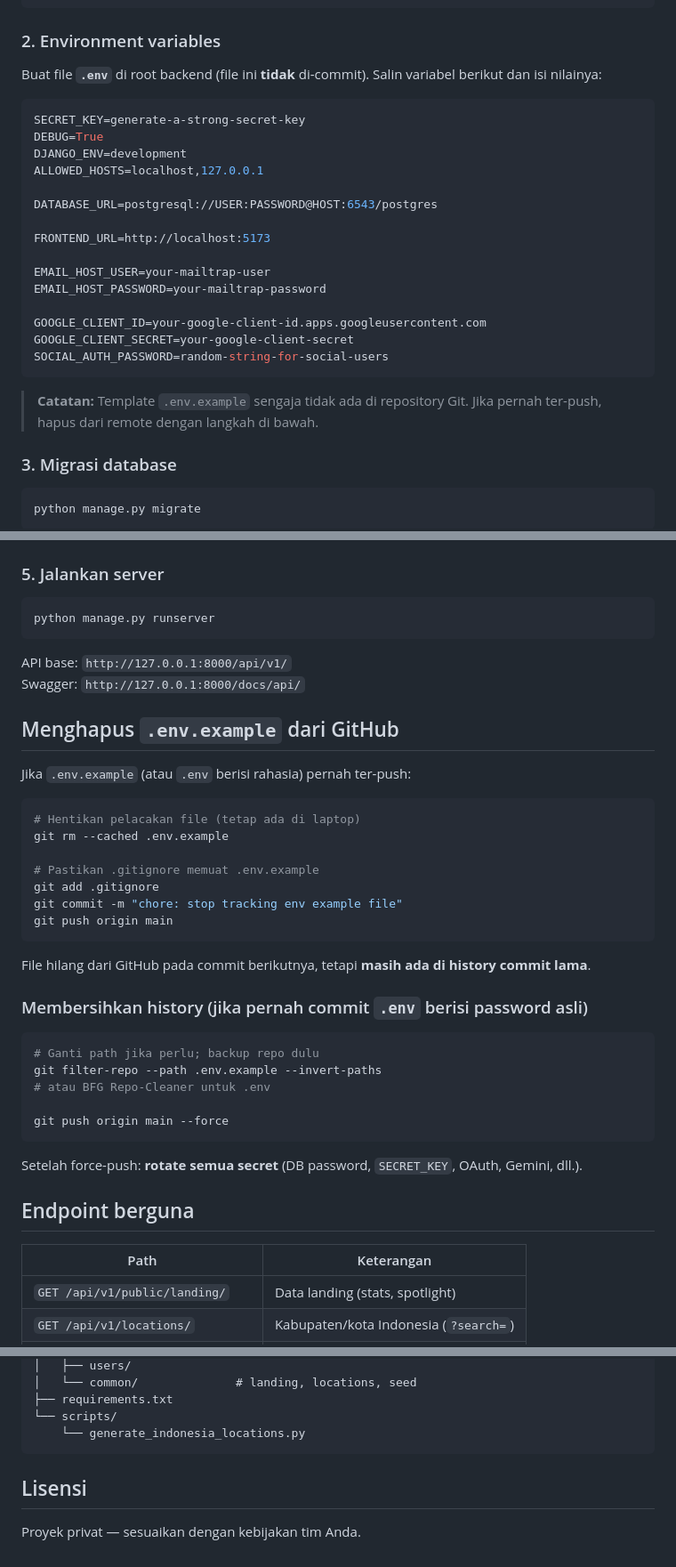
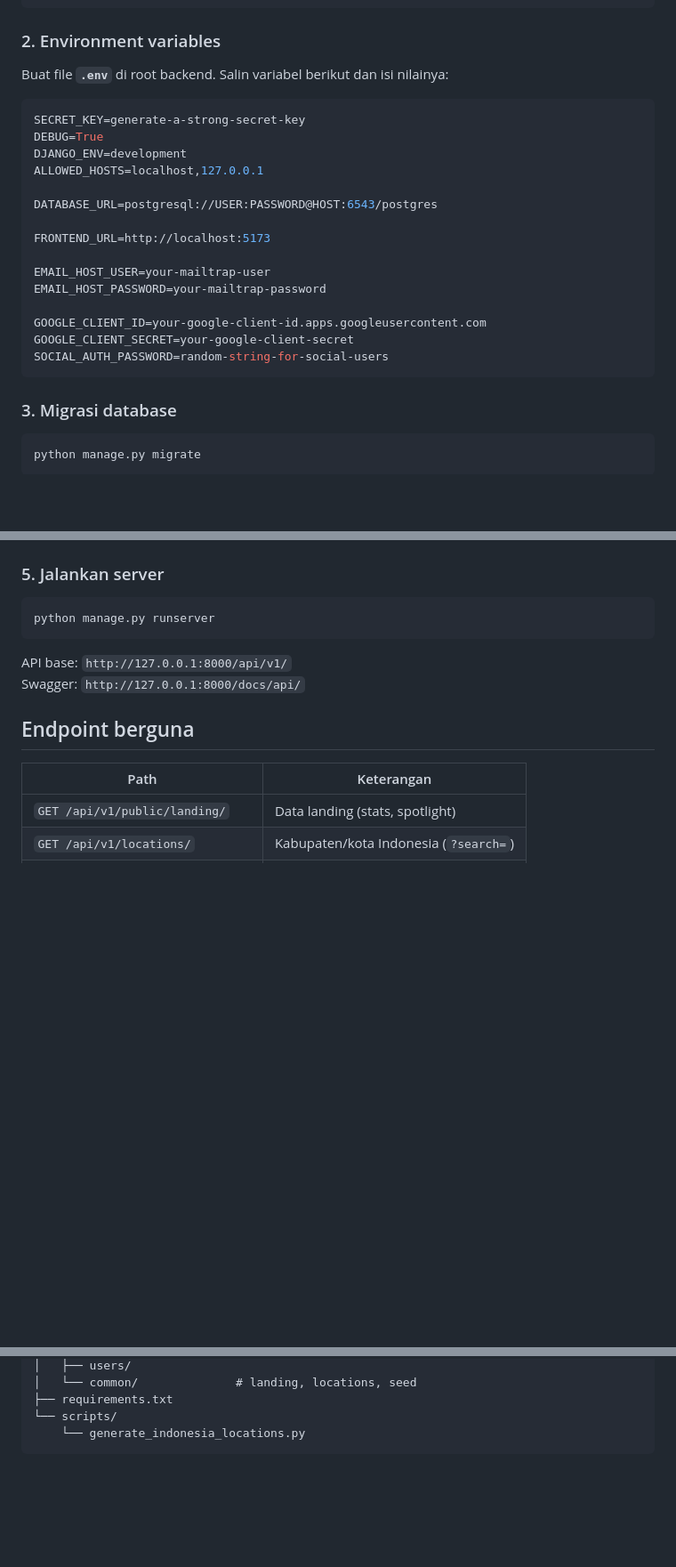
Before and after one commit to hafidz111/ngumpulyuk-backend, a Markdown page: README.md, 3 parts joined by grey strips. Shown at 89% size. Rendered like a GitHub page; blank space fills up the shorter version.

Commit message:
fix/update readme
Updated instructions for creating the .env file and removed notes about .env.example from the README.

````diff
--- a/README.md
+++ b/README.md
@@ -77,7 +77,7 @@ pip install -r requirements.txt
 
 ### 2. Environment variables
 
-Buat file **`.env`** di root backend (file ini **tidak** di-commit). Salin variabel berikut dan isi nilainya:
+Buat file **`.env`** di root backend. Salin variabel berikut dan isi nilainya:
 
 ```env
 SECRET_KEY=generate-a-strong-secret-key
@@ -96,8 +96,6 @@ GOOGLE_CLIENT_ID=your-google-client-id.apps.googleusercontent.com
 GOOGLE_CLIENT_SECRET=your-google-client-secret
 SOCIAL_AUTH_PASSWORD=random-string-for-social-users
 ```
-
-> **Catatan:** Template `.env.example` sengaja tidak ada di repository Git. Jika pernah ter-push, hapus dari remote dengan langkah di bawah.
 
 ### 3. Migrasi database
 
@@ -122,34 +120,6 @@ python manage.py runserver
 
 API base: `http://127.0.0.1:8000/api/v1/`
 Swagger: `http://127.0.0.1:8000/docs/api/`
-
-## Menghapus `.env.example` dari GitHub
-
-Jika `.env.example` (atau `.env` berisi rahasia) pernah ter-push:
-
-```bash
-# Hentikan pelacakan file (tetap ada di laptop)
-git rm --cached .env.example
-
-# Pastikan .gitignore memuat .env.example
-git add .gitignore
-git commit -m "chore: stop tracking env example file"
-git push origin main
-```
-
-File hilang dari GitHub pada commit berikutnya, tetapi **masih ada di history commit lama**.
-
-### Membersihkan history (jika pernah commit `.env` berisi password asli)
-
-```bash
-# Ganti path jika perlu; backup repo dulu
-git filter-repo --path .env.example --invert-paths
-# atau BFG Repo-Cleaner untuk .env
-
-git push origin main --force
-```
-
-Setelah force-push: **rotate semua secret** (DB password, `SECRET_KEY`, OAuth, Gemini, dll.).
 
 ## Endpoint berguna
 
@@ -180,7 +150,3 @@ ngumpulyuk-backend/
 └── scripts/
     └── generate_indonesia_locations.py
 ```
-
-## Lisensi
-
-Proyek privat — sesuaikan dengan kebijakan tim Anda.
````
